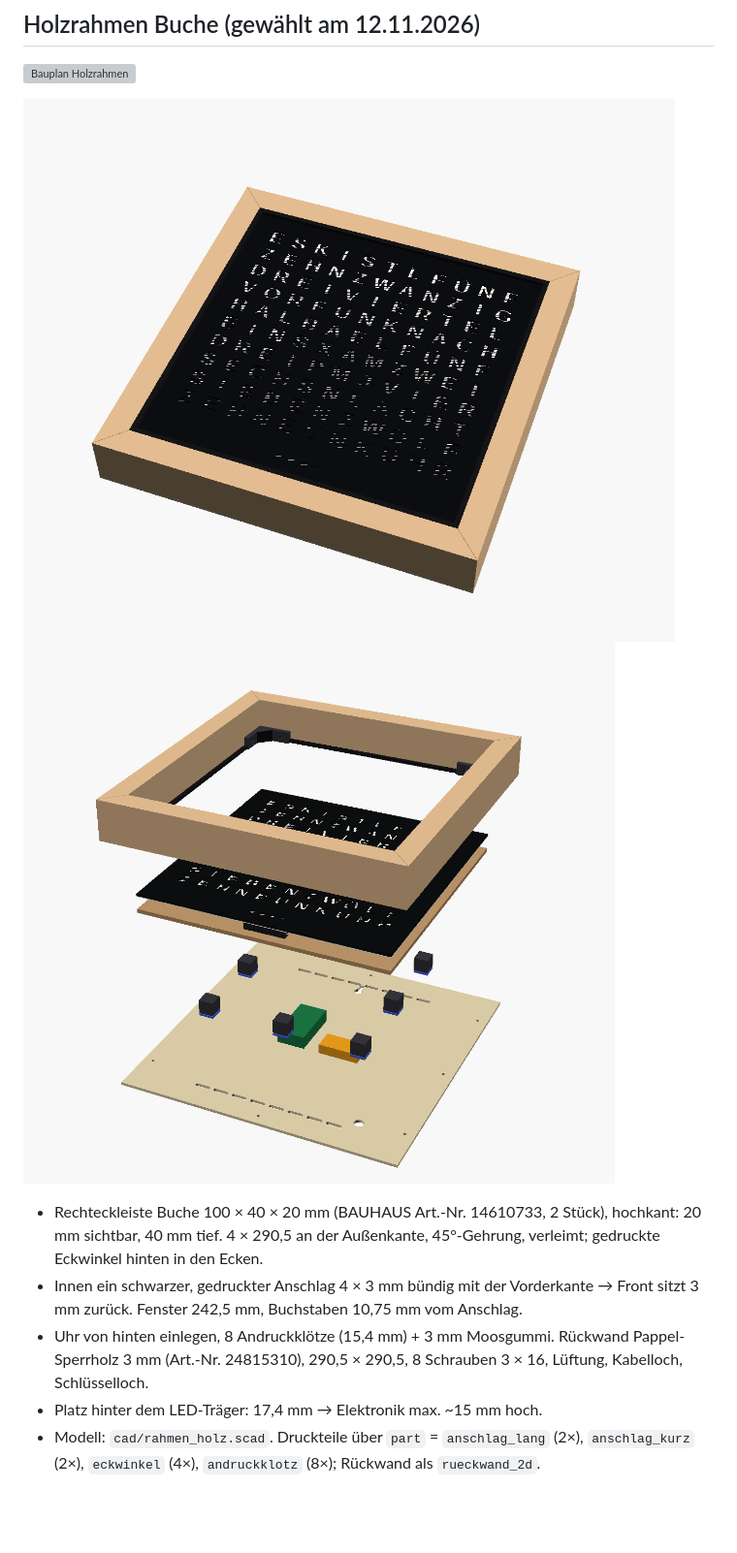
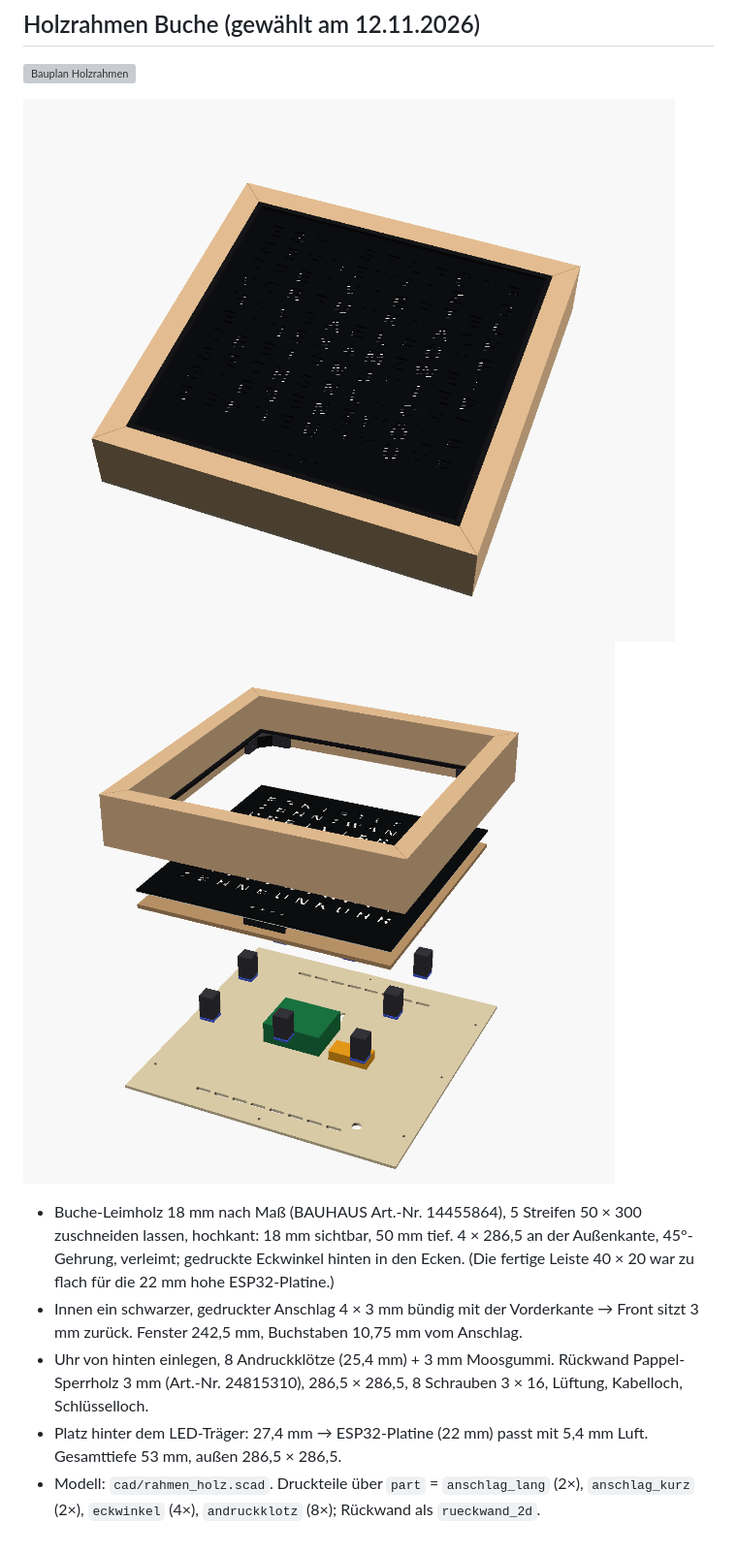
Before and after one commit to janniklangfeld-del/wordclock, a Markdown page: docs/hardware/README.md, the part around the change. Shown at 97% size. Rendered like a GitHub page; pictures changed too: docs/hardware/rahmen_holz_ansicht.png, docs/hardware/rahmen_holz_explosion.png; blank space fills up the shorter version; grey boxes are pictures that could not be loaded.

Commit message:
Holzrahmen: 50 mm tief fuer 22 mm hohe ESP32-Platine (Buche-Leimholz 18 x 50)
Co-Authored-By: Claude Opus 5.5 <noreply@anthropic.com>

```diff
--- a/docs/hardware/README.md
+++ b/docs/hardware/README.md
@@ -120,8 +120,8 @@ Leuchtet gar nichts: **zuerst prüfen, ob das Netzteil an ist** – ohne Netztei
 
 ![Ansicht](rahmen_holz_ansicht.png) ![Explosionsansicht](rahmen_holz_explosion.png)
 
-- Rechteckleiste Buche 100 × 40 × 20 mm (BAUHAUS Art.-Nr. 14610733, 2 Stück), hochkant: 20 mm sichtbar, 40 mm tief. 4 × 290,5 an der Außenkante, 45°-Gehrung, verleimt; gedruckte Eckwinkel hinten in den Ecken.
+- Buche-Leimholz 18 mm nach Maß (BAUHAUS Art.-Nr. 14455864), 5 Streifen 50 × 300 zuschneiden lassen, hochkant: 18 mm sichtbar, 50 mm tief. 4 × 286,5 an der Außenkante, 45°-Gehrung, verleimt; gedruckte Eckwinkel hinten in den Ecken. (Die fertige Leiste 40 × 20 war zu flach für die 22 mm hohe ESP32-Platine.)
 - Innen ein schwarzer, gedruckter Anschlag 4 × 3 mm bündig mit der Vorderkante → Front sitzt 3 mm zurück. Fenster 242,5 mm, Buchstaben 10,75 mm vom Anschlag.
-- Uhr von hinten einlegen, 8 Andruckklötze (15,4 mm) + 3 mm Moosgummi. Rückwand Pappel-Sperrholz 3 mm (Art.-Nr. 24815310), 290,5 × 290,5, 8 Schrauben 3 × 16, Lüftung, Kabelloch, Schlüsselloch.
-- Platz hinter dem LED-Träger: 17,4 mm → Elektronik max. ~15 mm hoch.
+- Uhr von hinten einlegen, 8 Andruckklötze (25,4 mm) + 3 mm Moosgummi. Rückwand Pappel-Sperrholz 3 mm (Art.-Nr. 24815310), 286,5 × 286,5, 8 Schrauben 3 × 16, Lüftung, Kabelloch, Schlüsselloch.
+- Platz hinter dem LED-Träger: 27,4 mm → ESP32-Platine (22 mm) passt mit 5,4 mm Luft. Gesamttiefe 53 mm, außen 286,5 × 286,5.
 - Modell: `cad/rahmen_holz.scad`. Druckteile über `part` = `anschlag_lang` (2×), `anschlag_kurz` (2×), `eckwinkel` (4×), `andruckklotz` (8×); Rückwand als `rueckwand_2d`.
```
Also changed, not shown: CLAUDE.md (+1 -1 lines), 2 other files.
